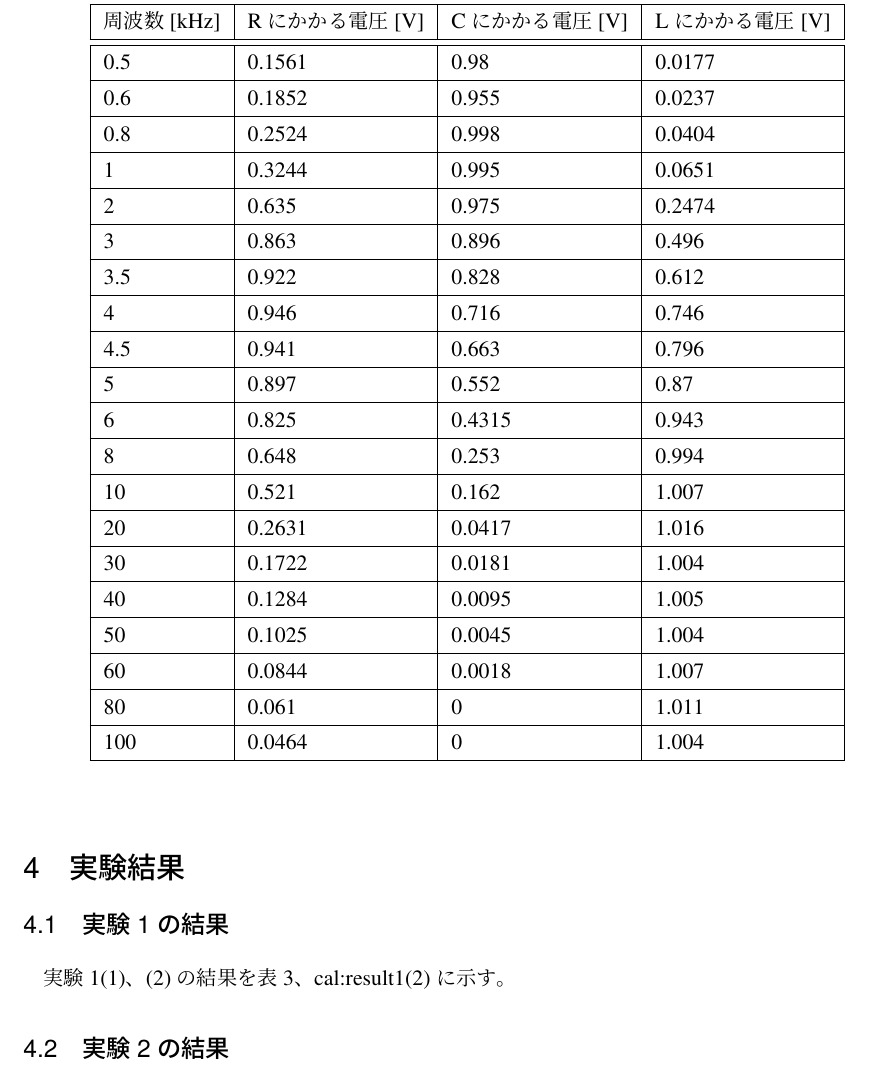
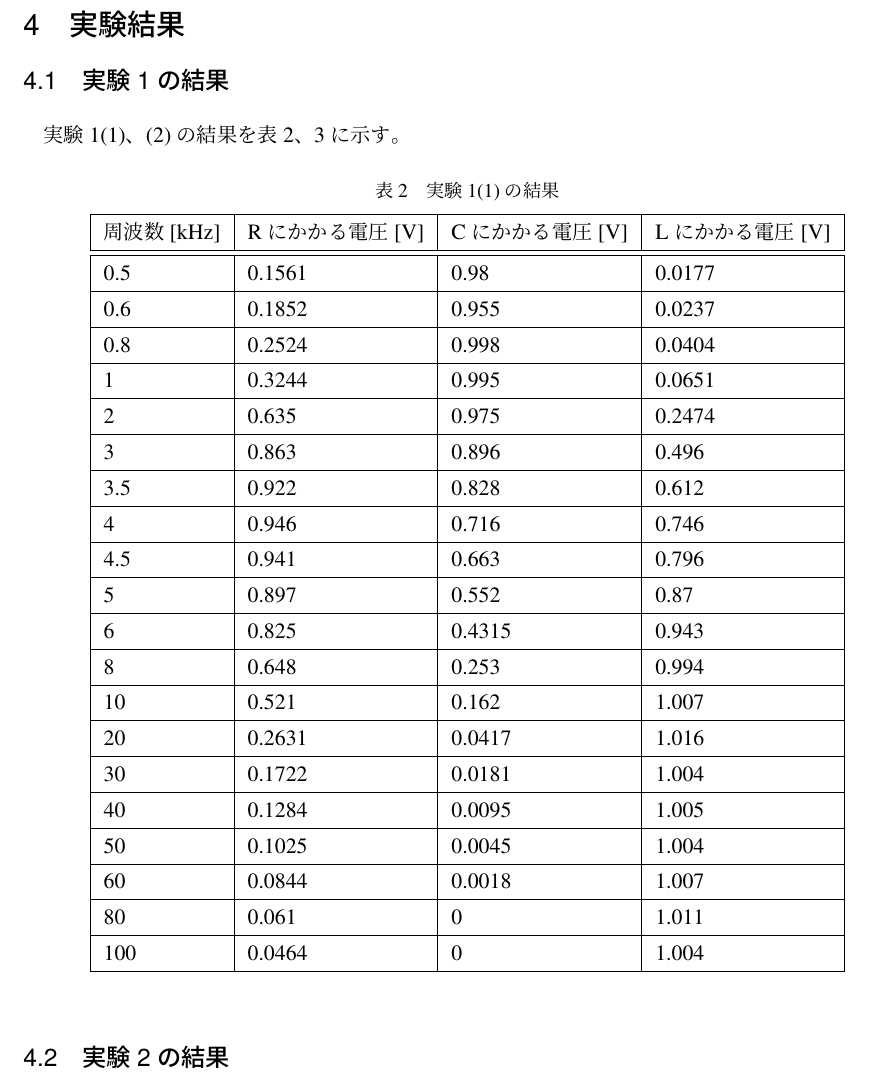
Before and after one commit to Kousuke-N/report, a LaTeX document (RLC直列共振回路/RLC.tex): part of page 4 of 6, cut so that both start at the same text. Compiled offline with pLaTeX and dvipdfmx.

Commit message:
表の題名などを修正

```diff
--- a/RLC直列共振回路/RLC.tex
+++ b/RLC直列共振回路/RLC.tex
@@ -152,8 +152,8 @@ E_{L0}&=\omega_{0}LI_{0}=\omega_{0}L\times\dfrac{E}{R}
 %
 \section{実験結果}
 \subsection{実験1の結果}
-実験1(1)、(2)の結果を表\ref{cal:result1(1)}、\cal{cal:result1(2)}に示す。
-\begin{table}[]
+実験1(1)、(2)の結果を表\ref{cal:result1(1)}、\ref{cal:result1(2)}に示す。
+\begin{table}[!h]
 \centering
 \caption{実験1(1)の結果}
 \label{cal:result1(1)}
```
Also changed, not shown: RLC直列共振回路/RLC.pdf, RLC直列共振回路/RLC.tex (4 more changed lines), 4 other files.
